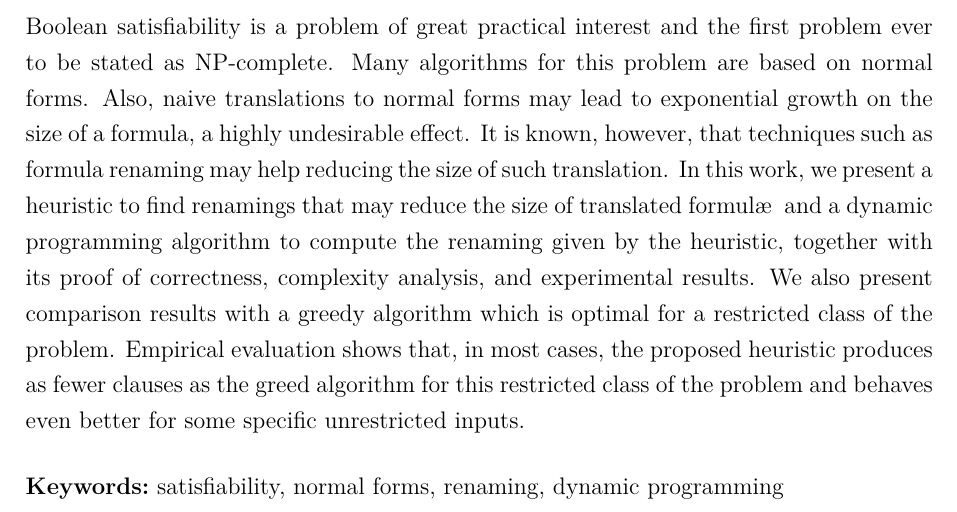
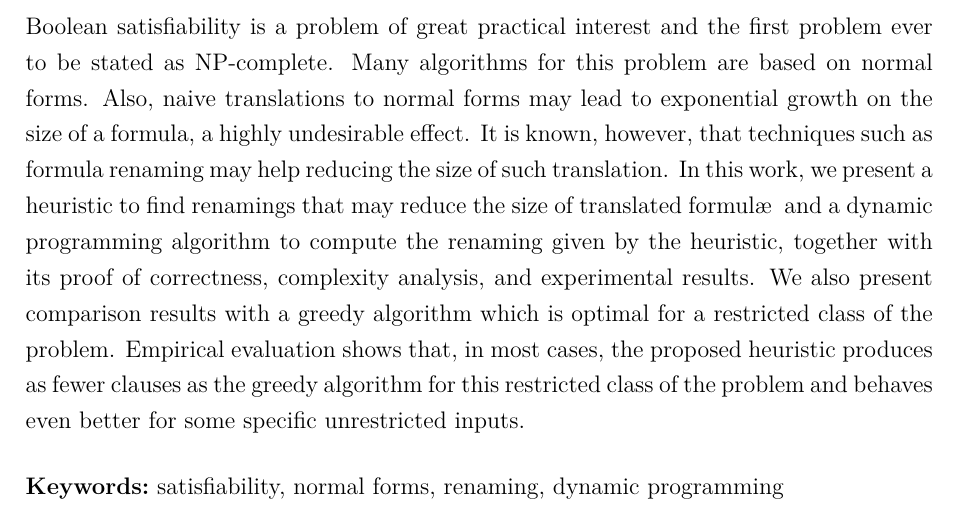
Before and after one commit to matheuscscp/TG, a LaTeX thesis (monografia/monografia.tex, which reads monografia/tex/abstract.tex): part of page 6 of 51, cut so that both start at the same text. Compiled offline with pdfLaTeX; a missing font is replaced by an installed copy or a similar font.

Commit message:
Update monografia

```diff
--- a/monografia/tex/abstract.tex
+++ b/monografia/tex/abstract.tex
@@ -1 +1 @@
-Boolean satisfiability is a problem of great practical interest and the first problem ever to be stated as NP-complete. Many algorithms for this problem are based on normal forms. Also, naive translations to normal forms may lead to exponential growth on the size of a formula, a highly undesirable effect. It is known, however, that techniques such as formula renaming may help reducing the size of such translation. In this work, we present a heuristic to find renamings that may reduce the size of translated formul\ae \; and a dynamic programming algorithm to compute the renaming given by the heuristic, together with its proof of correctness, complexity analysis, and experimental results. We also present comparison results with a greedy algorithm which is optimal for a restricted class of the problem. Empirical evaluation shows that, in most cases, the proposed heuristic produces as fewer clauses as the greed algorithm for this restricted class of the problem and behaves even better for some specific unrestricted inputs.
+Boolean satisfiability is a problem of great practical interest and the first problem ever to be stated as NP-complete. Many algorithms for this problem are based on normal forms. Also, naive translations to normal forms may lead to exponential growth on the size of a formula, a highly undesirable effect. It is known, however, that techniques such as formula renaming may help reducing the size of such translation. In this work, we present a heuristic to find renamings that may reduce the size of translated formul\ae \; and a dynamic programming algorithm to compute the renaming given by the heuristic, together with its proof of correctness, complexity analysis, and experimental results. We also present comparison results with a greedy algorithm which is optimal for a restricted class of the problem. Empirical evaluation shows that, in most cases, the proposed heuristic produces as fewer clauses as the greedy algorithm for this restricted class of the problem and behaves even better for some specific unrestricted inputs.
```
Also changed, not shown: monografia/monografia.pdf.
